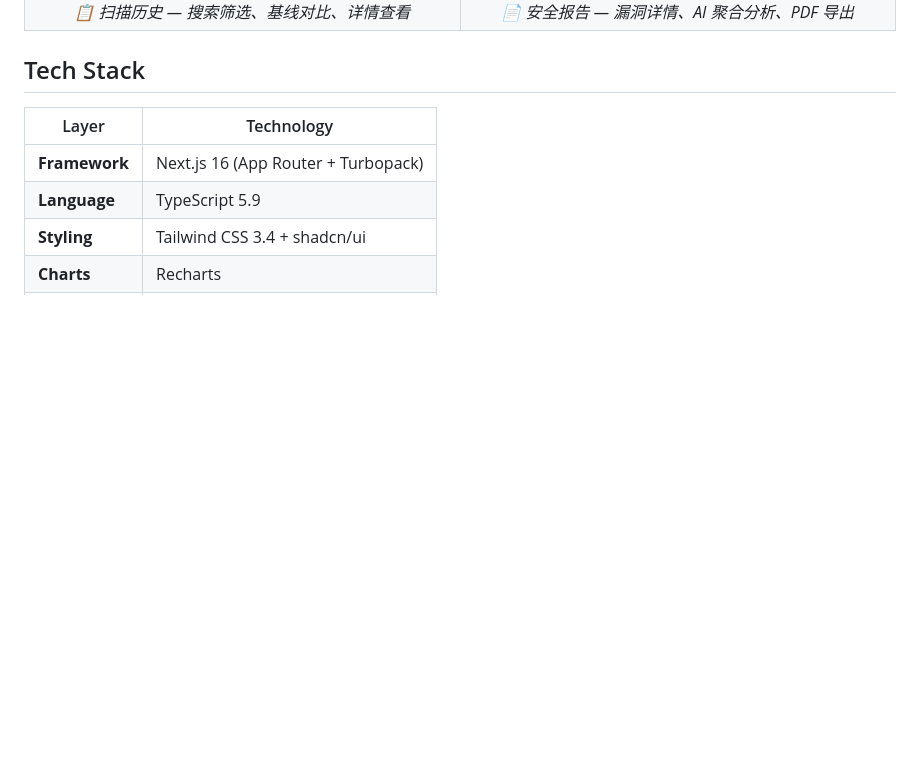
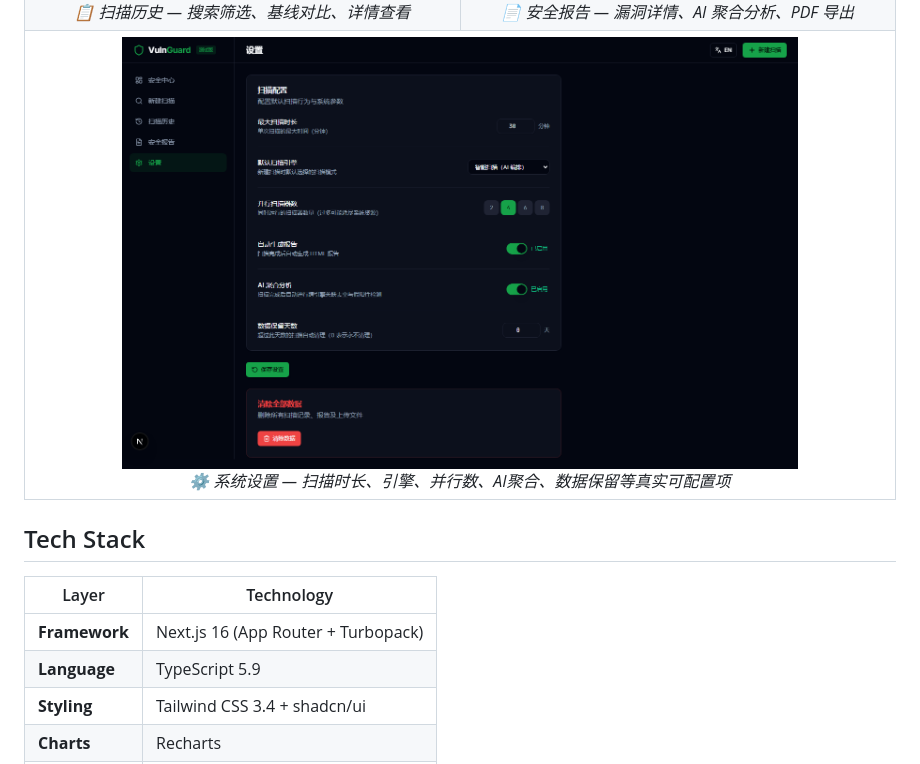
Before and after one commit to hengtaoshi/VulnGuard, a Markdown page: README.md, the part around the change. Drawn GitHub-style; blank space fills up the shorter version.

Commit message:
docs: 新增设置页面截图到README

```diff
--- a/README.md
+++ b/README.md
@@ -113,6 +113,13 @@
       <img src="https://raw.githubusercontent.com/hengtaoshi/VulnGuard/main/public/screenshots/reports.png" alt="安全报告" width="100%">
       <br>
       <em>📄 安全报告 — 漏洞详情、AI 聚合分析、PDF 导出</em>
+    </td>
+  </tr>
+  <tr>
+    <td colspan="2" align="center">
+      <img src="https://raw.githubusercontent.com/hengtaoshi/VulnGuard/main/public/screenshots/settings.png" alt="系统设置" width="80%">
+      <br>
+      <em>⚙️ 系统设置 — 扫描时长、引擎、并行数、AI聚合、数据保留等真实可配置项</em>
     </td>
   </tr>
 </table>
```
